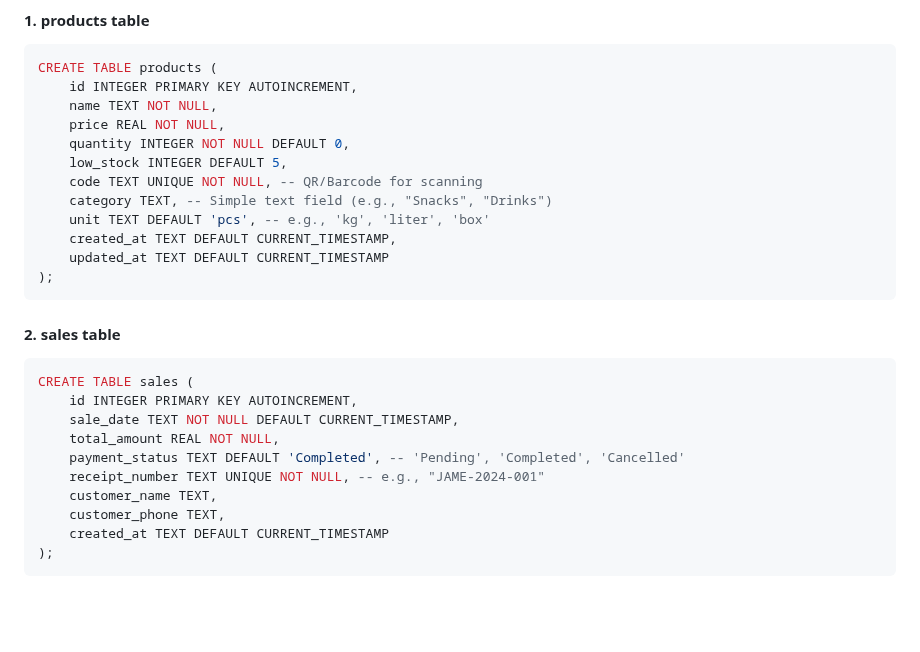
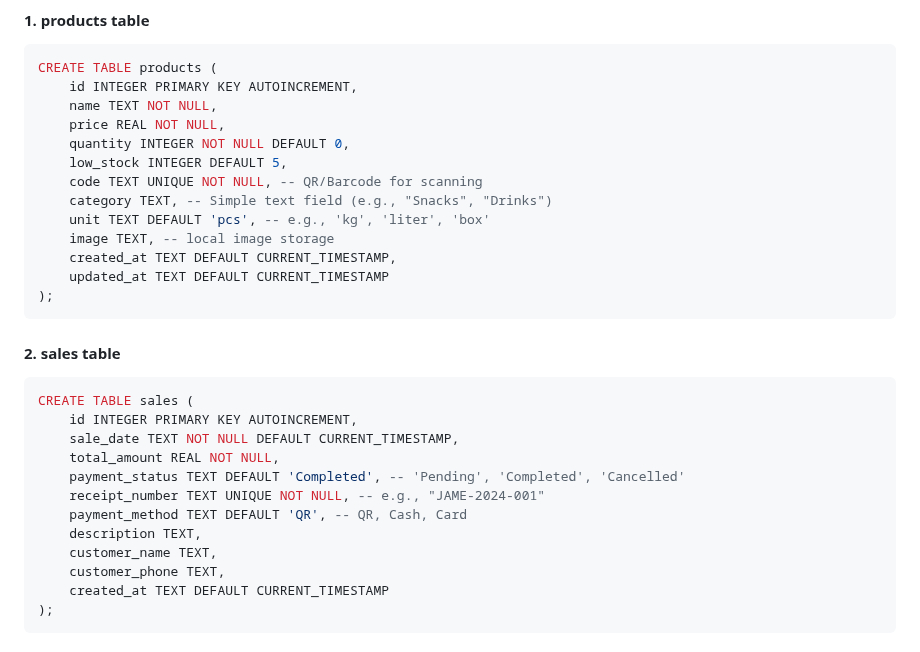
Before and after one commit to ChornChhery/Jame, a Markdown page: README.md, the part around the change. Rendered like a GitHub page; blank space fills up the shorter version.

Commit message:
Database design

```diff
--- a/README.md
+++ b/README.md
@@ -150,6 +150,7 @@ CREATE TABLE products (
     code TEXT UNIQUE NOT NULL, -- QR/Barcode for scanning
     category TEXT, -- Simple text field (e.g., "Snacks", "Drinks")
     unit TEXT DEFAULT 'pcs', -- e.g., 'kg', 'liter', 'box'
+    image TEXT, -- local image storage
     created_at TEXT DEFAULT CURRENT_TIMESTAMP,
     updated_at TEXT DEFAULT CURRENT_TIMESTAMP
 );
@@ -163,6 +164,8 @@ CREATE TABLE sales (
     total_amount REAL NOT NULL,
     payment_status TEXT DEFAULT 'Completed', -- 'Pending', 'Completed', 'Cancelled'
     receipt_number TEXT UNIQUE NOT NULL, -- e.g., "JAME-2024-001"
+    payment_method TEXT DEFAULT 'QR', -- QR, Cash, Card
+    description TEXT,
     customer_name TEXT,
     customer_phone TEXT,
     created_at TEXT DEFAULT CURRENT_TIMESTAMP
```
